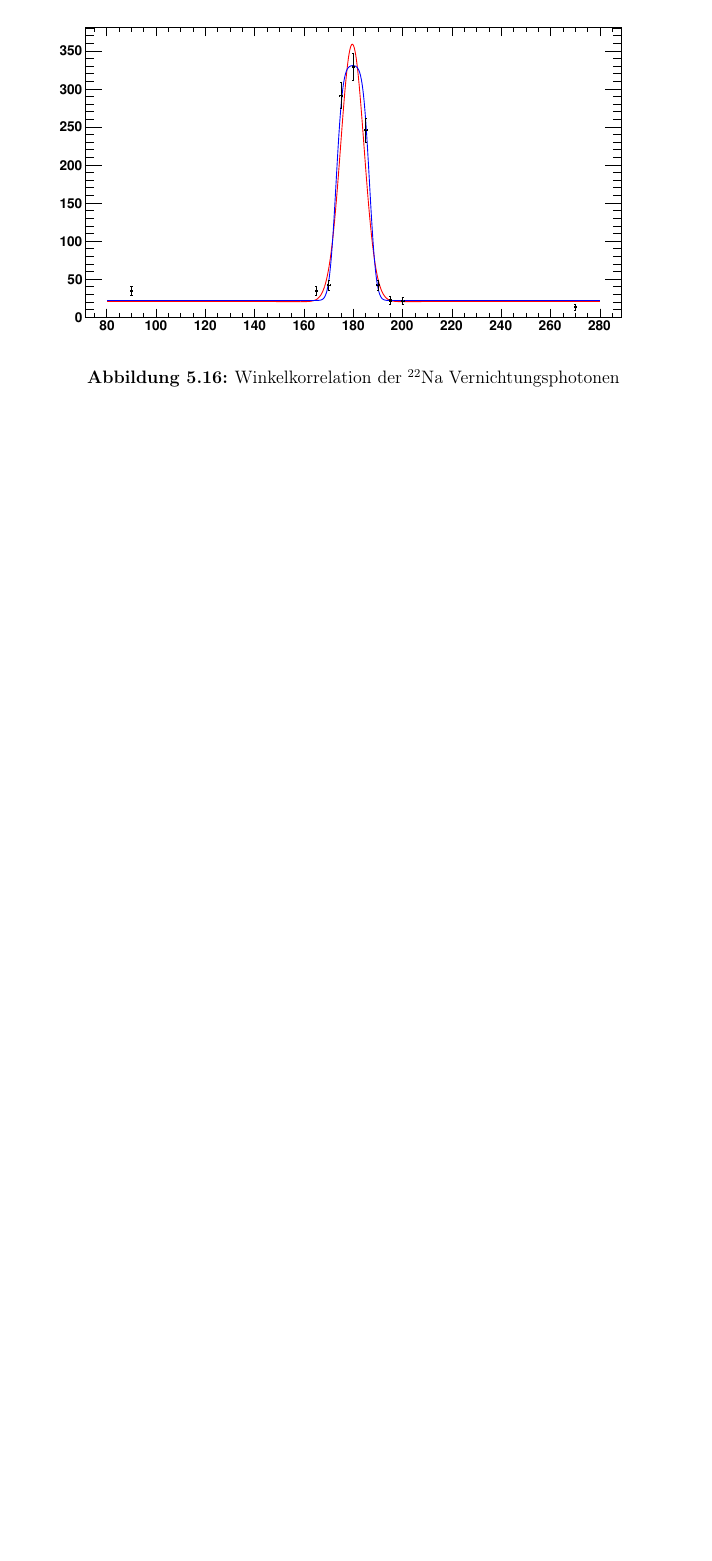
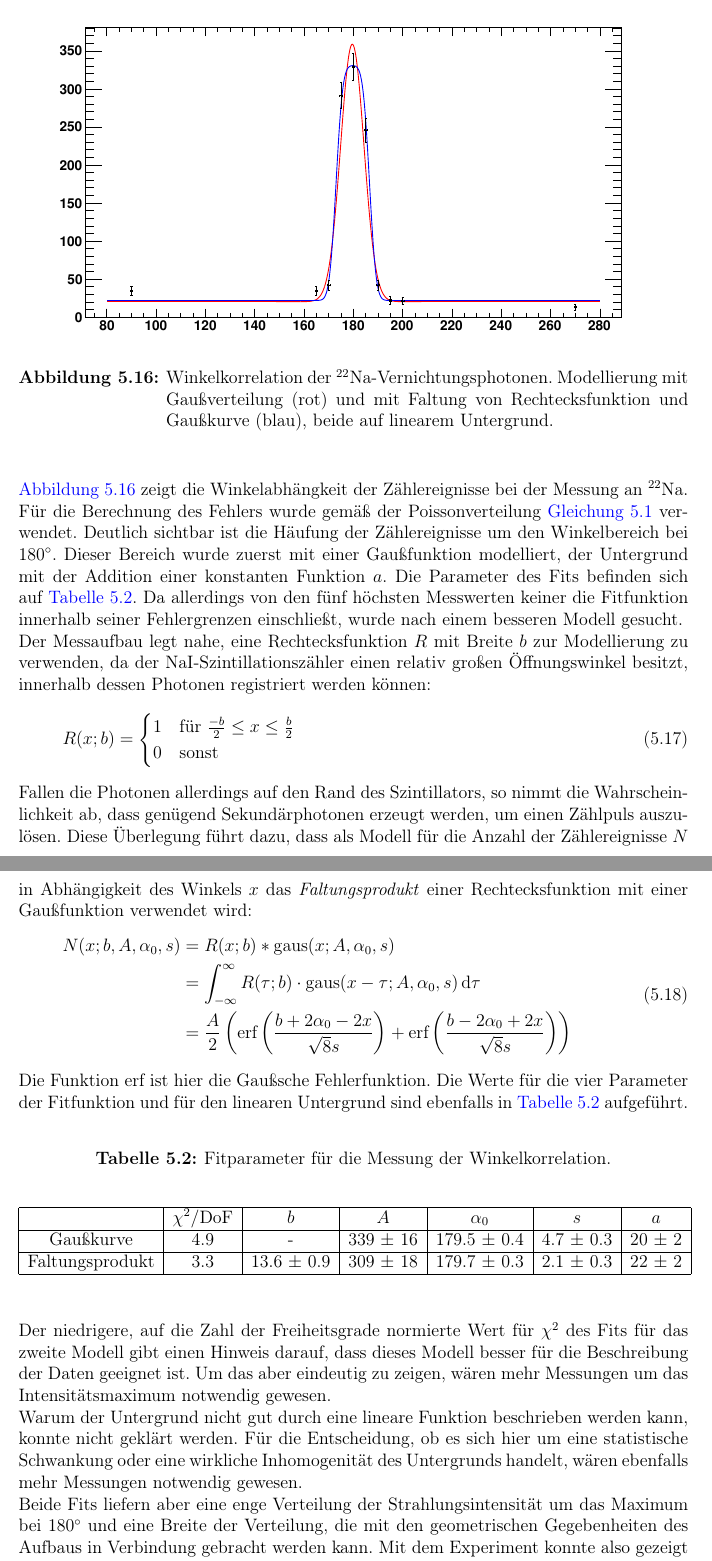
Before and after one commit to Bigben37/FP1, a LaTeX document (0919-Szint.zähler/src/szintillationszähler.tex, which reads 0919-Szint.zähler/src/05_Auswertung.tex): part of page 29 of 29 before the commit and two parts of pages 29 and 30 of 30 after it, the two joined at a grey line, cut so that both start at the same text, the shorter picture padded with empty space. Compiled offline with pdfLaTeX.

Commit message:
wrote sect about angular distribution of radiation.

```diff
--- a/0919-Szint.zähler/src/05_Auswertung.tex
+++ b/0919-Szint.zähler/src/05_Auswertung.tex
@@ -264,7 +264,72 @@
 \begin{figure}[H]
 \begin{center}
   \includegraphics[width=\textwidth]{../img/angles.pdf}
-  \caption{Winkelkorrelation der \chemel{Na}{22} Vernichtungsphotonen}
+  \caption{Winkelkorrelation der \na-Vernichtungsphotonen.
+  Modellierung mit Gaußverteilung (rot) und
+  mit Faltung von Rechtecksfunktion und Gaußkurve (blau), beide auf linearem Untergrund.}
   \label{img:angles}
 \end{center}
 \end{figure}
+
+\autoref{img:angles} zeigt die Winkelabhängkeit der Zählereignisse bei der Messung an \na.
+Für die Berechnung des Fehlers wurde gemäß der Poissonverteilung \autoref{eq:poisson:error} verwendet.
+Deutlich sichtbar ist die Häufung der Zählereignisse um den Winkelbereich bei 180$^\circ$.
+Dieser Bereich wurde zuerst mit einer Gaußfunktion modelliert,
+der Untergrund mit der Addition einer konstanten Funktion $a$.
+Die Parameter des Fits befinden sich auf \autoref{tab:angfit}.
+Da allerdings von den fünf höchsten Messwerten keiner die Fitfunktion innerhalb seiner Fehlergrenzen einschließt,
+wurde nach einem besseren Modell gesucht.\\
+Der Messaufbau legt nahe, eine Rechtecksfunktion $R$ mit Breite $b$ zur Modellierung zu verwenden,
+da der NaI-Szintillationszähler einen relativ großen Öffnungswinkel besitzt,
+innerhalb dessen Photonen registriert werden können:
+\begin{equation}
+  R(x;b) =
+\begin{cases}
+1 & \text{für }\frac{-b}{2} \leq x \leq \frac{b}{2}\\
+0 & \text{sonst}
+\end{cases}
+\end{equation}
+Fallen die Photonen allerdings auf den Rand des Szintillators,
+so nimmt die Wahrscheinlichkeit ab, dass genügend Sekundärphotonen erzeugt werden,
+um einen Zählpuls auszulösen.
+Diese Überlegung führt dazu, dass als Modell für die Anzahl der Zählereignisse~$N$ in Abhängigkeit des Winkels~$x$
+das \emph{Faltungsprodukt} einer Rechtecksfunktion mit einer
+Gaußfunktion verwendet wird:
+\begin{equation}
+\begin{split}
+  N(x;b,A,\alpha_0,s)&=R(x;b)*\gaus(x;A,\alpha_0,s)\\
+  & = \int_{-\infty}^{\infty}{R(\tau;b) \cdot  \gaus(x-\tau;A,\alpha_0,s) \, \difd\tau}\\
+  & =   \frac{A}{2} \left(\text{erf}\left(\frac{b+2 \alpha_0 -2 x}{\sqrt{8} s }\right)+
+  \text{erf}\left(\frac{b-2 \alpha_0 +2 x}{\sqrt{8} s }\right)\right)
+\end{split}
+\end{equation}
+Die Funktion erf ist hier die Gaußsche Fehlerfunktion.
+Die Werte für die vier Parameter der Fitfunktion und für den linearen Untergrund sind ebenfalls
+in \autoref{tab:angfit} aufgeführt.
+
+\begin{table}[H]
+\caption{Fitparameter für die Messung der Winkelkorrelation.}
+\begin{center}
+\begin{tabular}{|c|c|c|c|c|c|c|}
+  \hline
+   & $\chi^2 / \text{DoF}$ & $b$ & $A$ & $\alpha_0$ & $s$ & $a$ \\ \hline
+ Gaußkurve  & 4.9 & - & 339 $\pm$ 16 & 179.5 $\pm$ 0.4 & 4.7 $\pm$ 0.3 & 20 $\pm$ 2 \\ \hline
+ Faltungsprodukt & 3.3 & 13.6 $\pm$ 0.9 & 309 $\pm$ 18  & 179.7 $\pm$ 0.3 & 2.1 $\pm$ 0.3 & 22 $\pm$ 2 \\ \hline
+
+\end{tabular}
+\end{center}
+\label{tab:angfit}
+\end{table}
+
+Der niedrigere, auf die Zahl der Freiheitsgrade normierte Wert für $\chi^2$ des Fits für das zweite Modell
+gibt einen Hinweis darauf, dass dieses Modell besser für die Beschreibung der Daten geeignet ist.
+Um das aber eindeutig zu zeigen, wären mehr Messungen um das Intensitätsmaximum notwendig gewesen.\\
+Warum der Untergrund nicht gut durch eine lineare Funktion beschrieben werden kann,
+konnte nicht geklärt werden.
+Für die Entscheidung, ob es sich hier um eine statistische Schwankung oder eine wirkliche
+Inhomogenität des Untergrunds handelt, wären ebenfalls mehr Messungen notwendig gewesen.\\
+Beide Fits liefern aber eine enge Verteilung der Strahlungsintensität um das Maximum bei 180$^\circ$
+und eine Breite der Verteilung, die mit den geometrischen Gegebenheiten des Aufbaus in Verbindung gebracht
+werden kann.
+Mit dem Experiment konnte also gezeigt werden, dass bei der Annihilation eines Positron-Elektron-Paars
+zwei \textgamma-Photonen in entgegengesetzte Richtung emittiert werden.
--- a/0919-Szint.zähler/src/szintillationszähler.tex
+++ b/0919-Szint.zähler/src/szintillationszähler.tex
@@ -61,6 +61,7 @@
 \newcommand{\eu}{\chemel{Eu}{152}}
 \renewcommand{\th}{\chemel{Th}{228}}
 \DeclareMathOperator{\gaus}{gaus}
+\newcommand{\difd}{\mathrm{d}}
 
 % DOCUMENT SETTINGS
 
```
Also changed, not shown: 0919-Szint.zähler/src/04_Durchfuerung.tex (+1 -1 lines).
